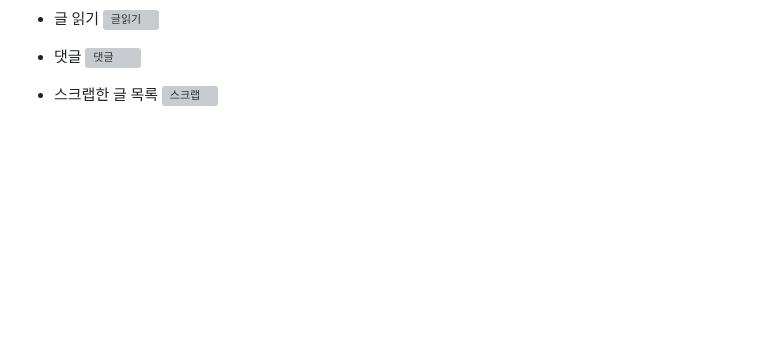
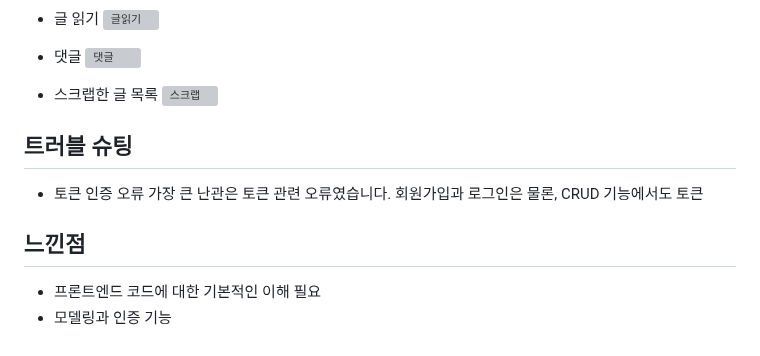
Before and after one commit to jsyoo1229/modern_family_fan_community, a Markdown page: README.md, the part around one of its changes. GitHub-like rendering; blank space fills up the shorter version; grey boxes are pictures that could not be loaded.

```diff
--- a/README.md
+++ b/README.md
@@ -199,3 +257,12 @@ erDiagram
 
 * 스크랩한 글 목록
 ![스크랩](https://github.com/user-attachments/assets/956a2747-a069-4892-8452-e88a0f21e651)
+
+
+## 트러블 슈팅
+* 토큰 인증 오류
+가장 큰 난관은 토큰 관련 오류였습니다. 회원가입과 로그인은 물론, CRUD 기능에서도 토큰
+
+## 느낀점
+* 프론트엔드 코드에 대한 기본적인 이해 필요
+* 모델링과 인증 기능
```
Also changed, not shown: other parts of README.md (+58 -0 lines).
